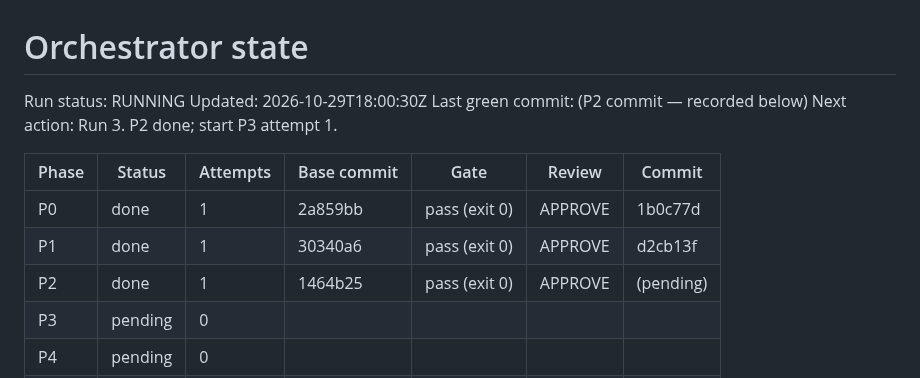
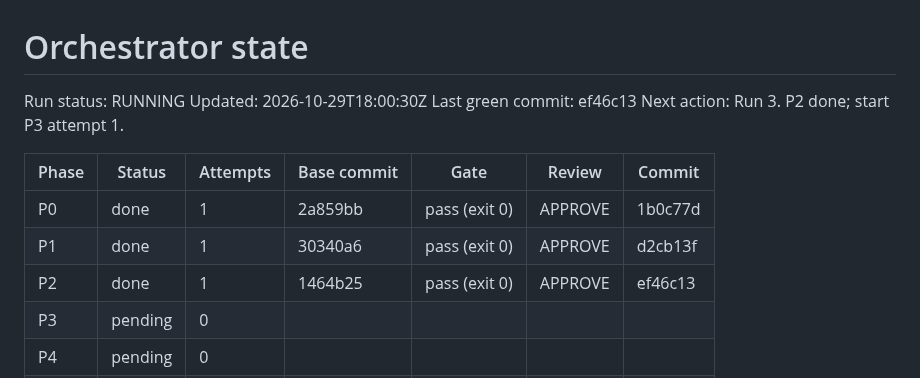
Before and after one commit to breonwilliams/form-runtime-engine, a Markdown page: .orchestrator/STATE.md, the part around the change. Drawn GitHub-style.

Commit message:
P2: record state

```diff
--- a/.orchestrator/STATE.md
+++ b/.orchestrator/STATE.md
@@ -2,14 +2,14 @@
 
 Run status: RUNNING   <!-- RUNNING | PAUSED | HALTED: QUESTION | HALTED: BLOCKED | DONE -->
 Updated: 2026-10-29T18:00:30Z
-Last green commit: (P2 commit — recorded below)
+Last green commit: ef46c13
 Next action: Run 3. P2 done; start P3 attempt 1.
 
 | Phase | Status | Attempts | Base commit | Gate | Review | Commit |
 |---|---|---|---|---|---|---|
 | P0 | done | 1 | 2a859bb | pass (exit 0) | APPROVE | 1b0c77d |
 | P1 | done | 1 | 30340a6 | pass (exit 0) | APPROVE | d2cb13f |
-| P2 | done | 1 | 1464b25 | pass (exit 0) | APPROVE | (pending) |
+| P2 | done | 1 | 1464b25 | pass (exit 0) | APPROVE | ef46c13 |
 | P3 | pending | 0 | | | | |
 | P4 | pending | 0 | | | | |
 | P5 | pending | 0 | | | | |
```
Also changed, not shown: .orchestrator/phases/P2.md (+1 -1 lines).
